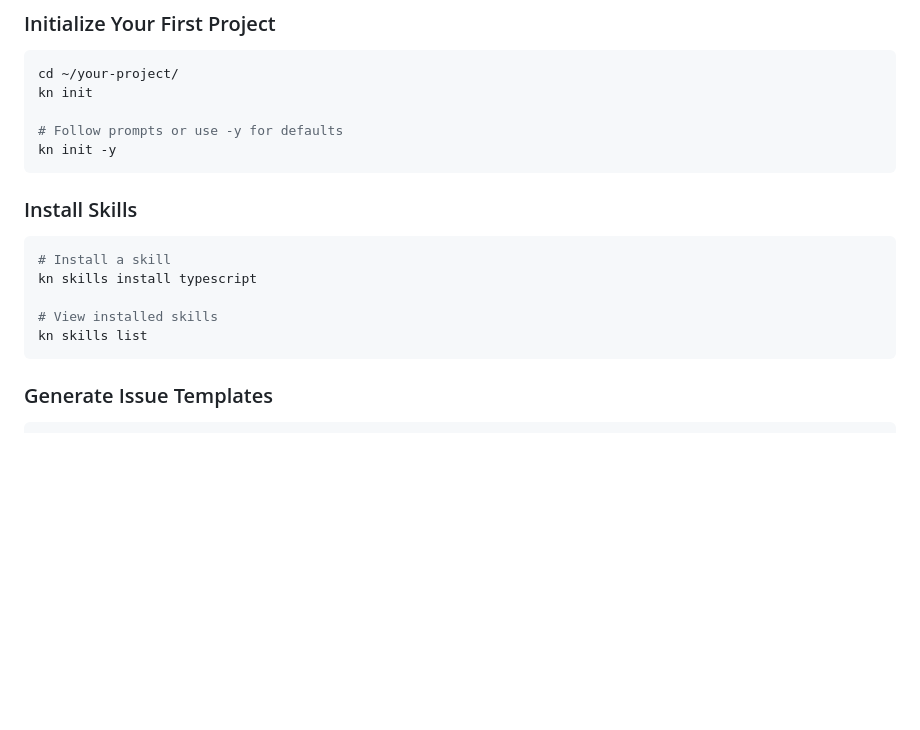
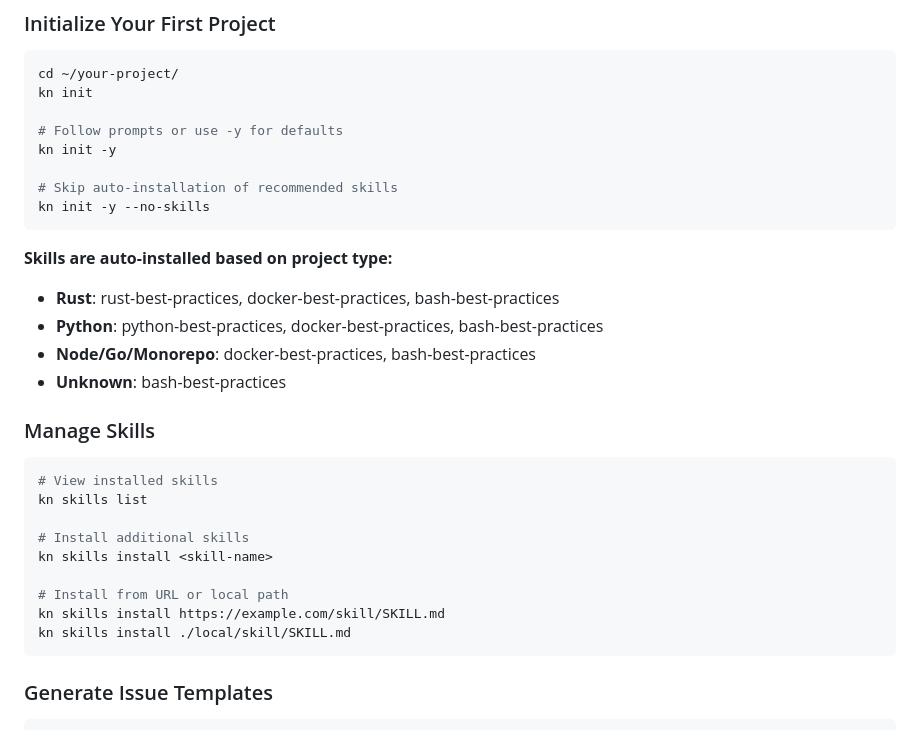
Before and after one commit to kobogithub/knowledge, a Markdown page: README.md, the part around the change. GitHub-like rendering; blank space fills up the shorter version.

````diff
--- a/README.md
+++ b/README.md
@@ -82,16 +82,29 @@ kn init
 
 # Follow prompts or use -y for defaults
 kn init -y
+
+# Skip auto-installation of recommended skills
+kn init -y --no-skills
 ```
 
-### Install Skills
+**Skills are auto-installed based on project type:**
+- **Rust**: rust-best-practices, docker-best-practices, bash-best-practices
+- **Python**: python-best-practices, docker-best-practices, bash-best-practices
+- **Node/Go/Monorepo**: docker-best-practices, bash-best-practices
+- **Unknown**: bash-best-practices
+
+### Manage Skills
 
 ```bash
-# Install a skill
-kn skills install typescript
-
 # View installed skills
 kn skills list
+
+# Install additional skills
+kn skills install <skill-name>
+
+# Install from URL or local path
+kn skills install https://example.com/skill/SKILL.md
+kn skills install ./local/skill/SKILL.md
 ```
 
 ### Generate Issue Templates
````
Also changed, not shown: cli/README.md (+19 -0 lines).
